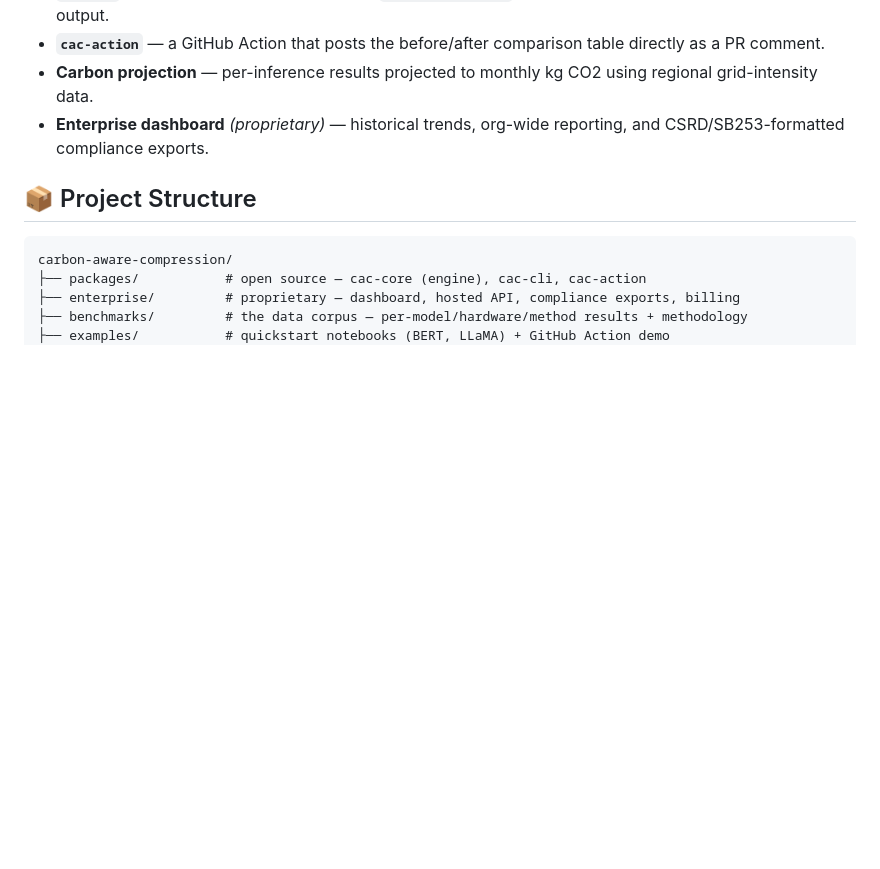
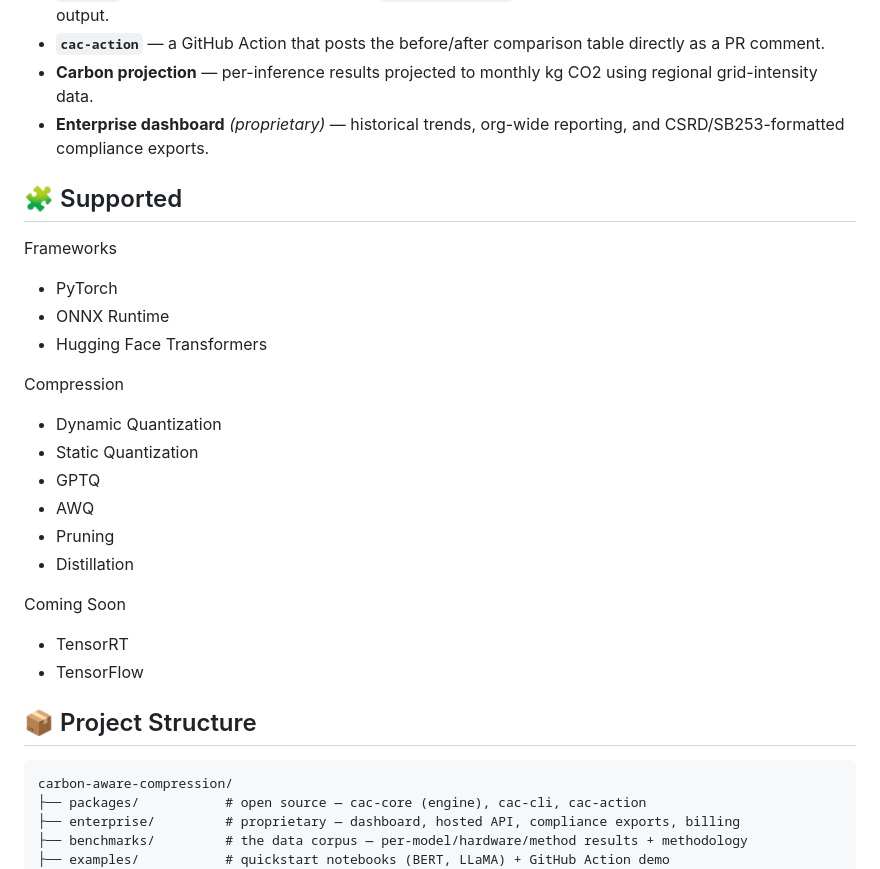
Before and after one commit to AAYUSHI003/CoalOmit, a Markdown page: README.md, the part around the change. Drawn GitHub-style; blank space fills up the shorter version.

Commit message:
docs: add Supported section to README

```diff
--- a/README.md
+++ b/README.md
@@ -47,6 +47,28 @@ CAC bridges this gap: bottom-up, workload-specific carbon metrics generated dire
 - **`cac-action`** — a GitHub Action that posts the before/after comparison table directly as a PR comment.
 - **Carbon projection** — per-inference results projected to monthly kg CO2 using regional grid-intensity data.
 - **Enterprise dashboard** *(proprietary)* — historical trends, org-wide reporting, and CSRD/SB253-formatted compliance exports.
+
+## 🧩 Supported
+
+Frameworks
+
+- PyTorch
+- ONNX Runtime
+- Hugging Face Transformers
+
+Compression
+
+- Dynamic Quantization
+- Static Quantization
+- GPTQ
+- AWQ
+- Pruning
+- Distillation
+
+Coming Soon
+
+- TensorRT
+- TensorFlow
 
 ## 📦 Project Structure
 
```
